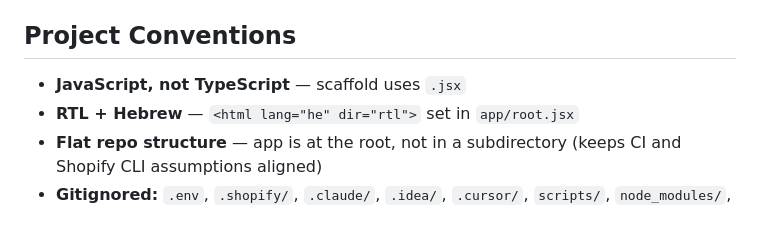
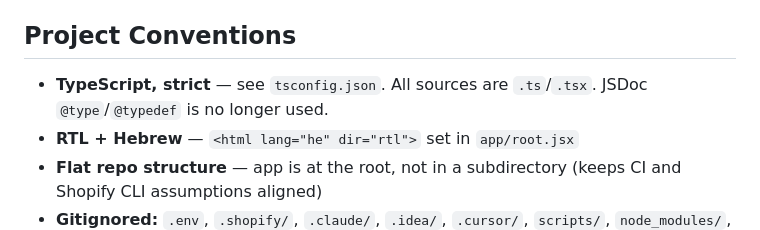
Before and after one commit to idolevari/lightboard, a Markdown page: CLAUDE.md, the part around the change. Rendered like a GitHub page.

```diff
--- a/CLAUDE.md
+++ b/CLAUDE.md
@@ -192,7 +192,7 @@ Migration CSV generator is kept locally at `scripts/woo-to-shopify.py` (gitignor
 
 ## Project Conventions
 
-- **JavaScript, not TypeScript** — scaffold uses `.jsx`
+- **TypeScript, strict** — see `tsconfig.json`. All sources are `.ts`/`.tsx`. JSDoc `@type`/`@typedef` is no longer used.
 - **RTL + Hebrew** — `<html lang="he" dir="rtl">` set in `app/root.jsx`
 - **Flat repo structure** — app is at the root, not in a subdirectory (keeps CI and Shopify CLI assumptions aligned)
 - **Gitignored:** `.env`, `.shopify/`, `.claude/`, `.idea/`, `.cursor/`, `scripts/`, `node_modules/`, build artifacts
```
Also changed, not shown: README.md (+1 -1 lines).
